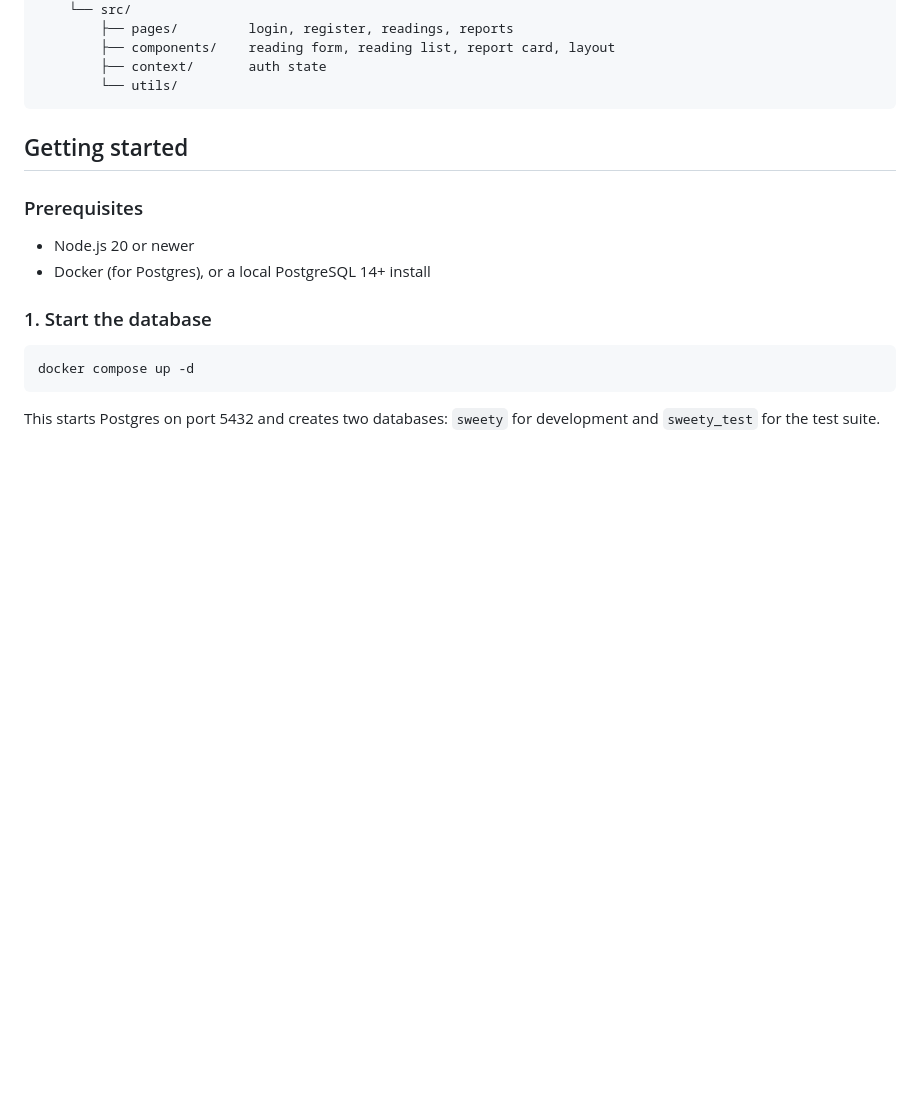
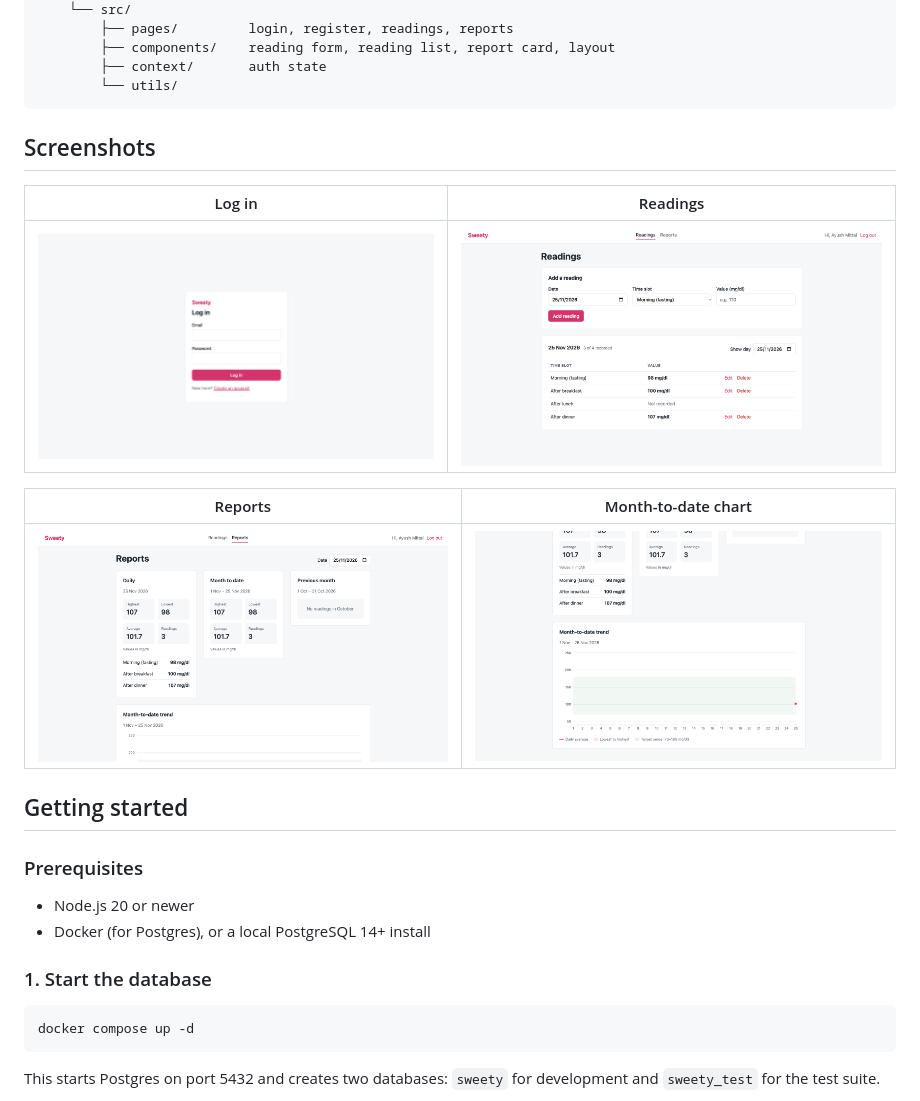
Before and after one commit to Ayush-Mittal10/Sweety, a Markdown page: README.md, the part around the change. GitHub-like rendering; pictures changed too: docs/screenshots/login.png (added), docs/screenshots/readings.png (added), docs/screenshots/reports-chart.png (added); blank space fills up the shorter version.

Commit message:
Add screenshots to README

````diff
--- a/README.md
+++ b/README.md
@@ -25,6 +25,16 @@ sweety/
         ├── context/       auth state
         └── utils/
 ```
+
+## Screenshots
+
+| Log in | Readings |
+|---|---|
+| ![Login page](docs/screenshots/login.png) | ![Readings for a day](docs/screenshots/readings.png) |
+
+| Reports | Month-to-date chart |
+|---|---|
+| ![Daily, month-to-date and previous month reports](docs/screenshots/reports.png) | ![Line chart of daily averages](docs/screenshots/reports-chart.png) |
 
 ## Getting started
 
````
